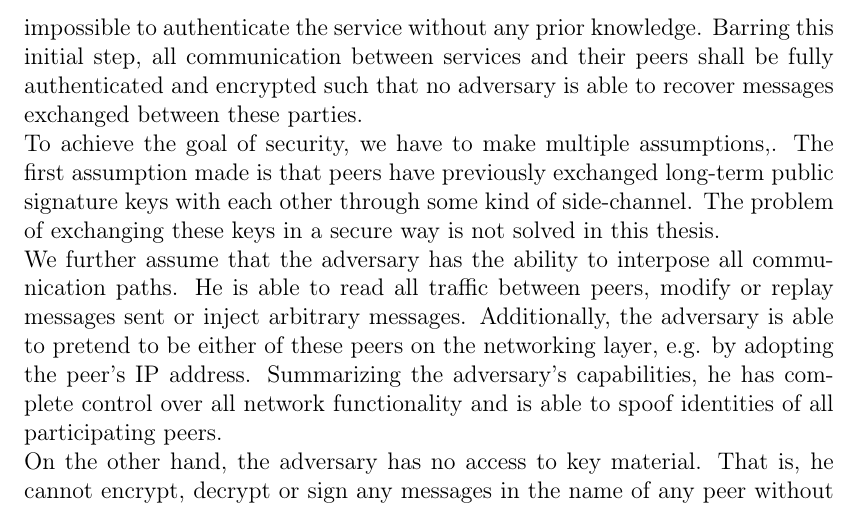
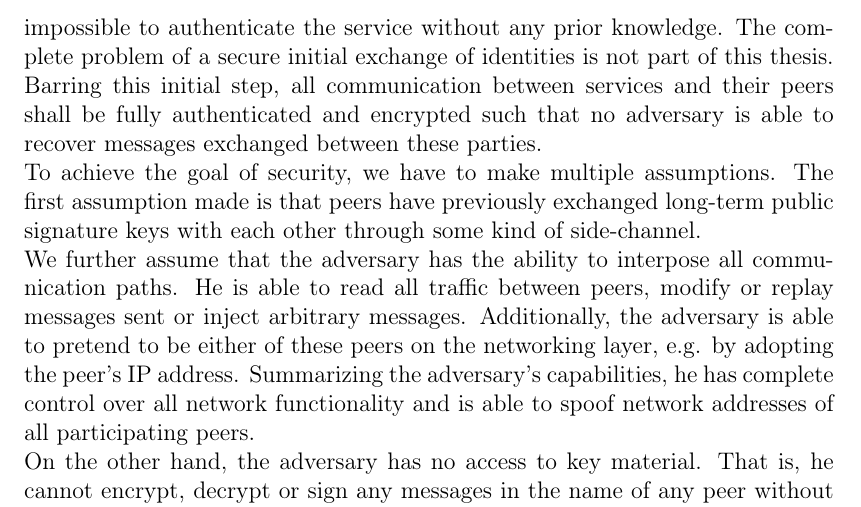
Before and after one commit to capone-project/thesis, a LaTeX thesis (thesis/thesis.tex, which reads thesis/problem.tex): part of page 12 of 115, cut so that both start at the same text. Compiled offline with pdfLaTeX.

Commit message:
thesis: problem: clarify adversary and identity exchange

```diff
--- a/thesis/problem.tex
+++ b/thesis/problem.tex
@@ -18,16 +18,16 @@ Nevertheless, the service discovery part is not a focus of this thesis as a mult
 
 A central point to this thesis is to implement the protocol in a secure way.
 We explicitly exclude the implemented service discovery protocol from this requirement, as its purpose is to discover previously unknown services where it is impossible to authenticate the service without any prior knowledge.
+The complete problem of a secure initial exchange of identities is not part of this thesis.
 Barring this initial step, all communication between services and their peers shall be fully authenticated and encrypted such that no adversary is able to recover messages exchanged between these parties.
 
-To achieve the goal of security, we have to make multiple assumptions,.
+To achieve the goal of security, we have to make multiple assumptions.
 The first assumption made is that peers have previously exchanged long-term public signature keys with each other through some kind of side-channel.
-The problem of exchanging these keys in a secure way is not solved in this thesis.
 
 We further assume that the adversary has the ability to interpose all communication paths.
 He is able to read all traffic between peers, modify or replay messages sent or inject arbitrary messages.
 Additionally, the adversary is able to pretend to be either of these peers on the networking layer, e.g. by adopting the peer's IP address.
-Summarizing the adversary's capabilities, he has complete control over all network functionality and is able to spoof identities of all participating peers.
+Summarizing the adversary's capabilities, he has complete control over all network functionality and is able to spoof network addresses of all participating peers.
 
 On the other hand, the adversary has no access to key material.
 That is, he cannot encrypt, decrypt or sign any messages in the name of any peer without previously gaining access to the key material in any way.
```
